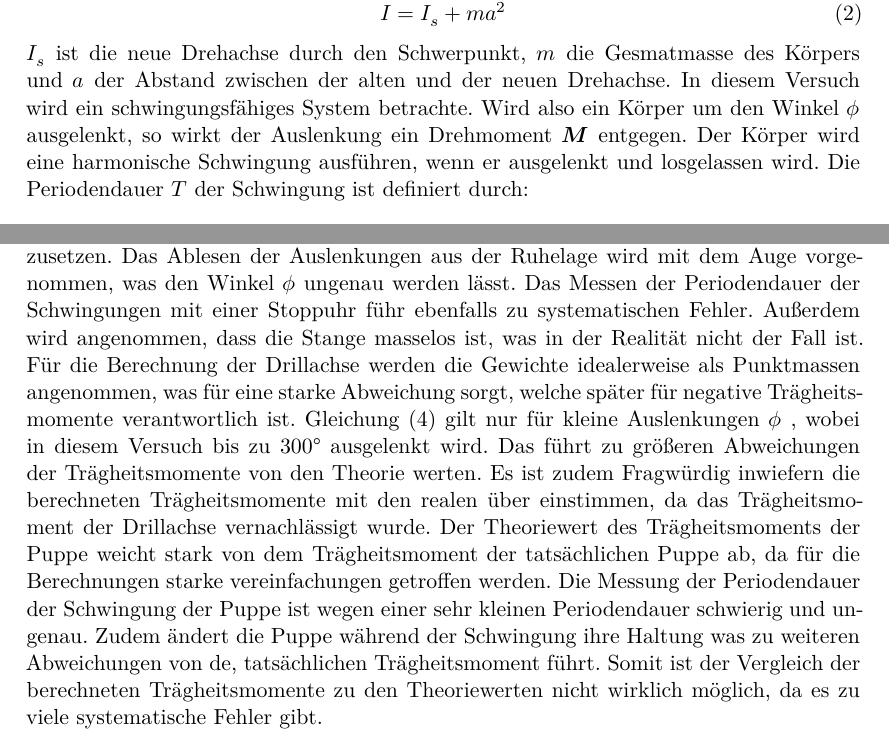
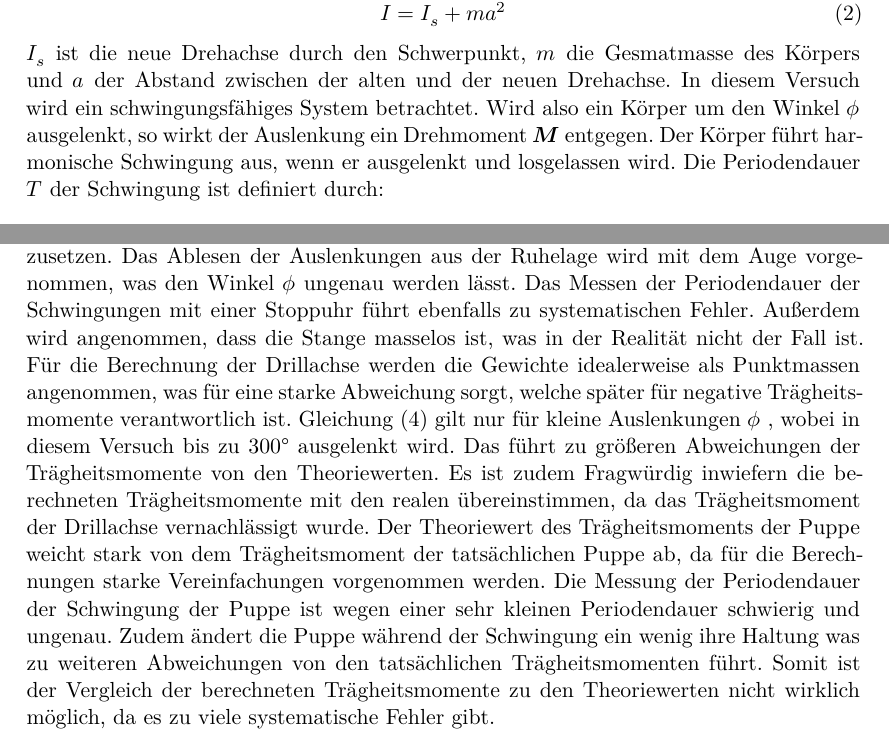
Before and after one commit to lwitthaus/Anfaengerpraktikum, a LaTeX document (V101-Traegheitsmoment/main.tex, which reads V101-Traegheitsmoment/content/diskussion.tex, V101-Traegheitsmoment/content/theorie.tex): two parts of pages 3 and 11 of 11, joined at a grey line, cut so that both start at the same text. Compiled offline with XeLaTeX.

Commit message:
Rechtschreibfehler korrigiert

```diff
--- a/V101-Traegheitsmoment/content/diskussion.tex
+++ b/V101-Traegheitsmoment/content/diskussion.tex
@@ -4,21 +4,21 @@ Die Abmessungen von Abständen konnte nur mit ungenauen Methoden durchgeführt w
 da es aus dem Versuchsaufbau nicht möglich war die Schieblehre effektiv einzusetzen.
 Das Ablesen der Auslenkungen aus der Ruhelage wird mit dem Auge vorgenommen, was
 den Winkel $\phi$ ungenau werden lässt. Das Messen der Periodendauer der
-Schwingungen mit einer Stoppuhr führ ebenfalls zu systematischen Fehler.
+Schwingungen mit einer Stoppuhr führt ebenfalls zu systematischen Fehler.
 Außerdem wird angenommen, dass die Stange masselos ist, was in der Realität
 nicht der Fall ist. Für die Berechnung der Drillachse werden die Gewichte idealerweise
 als Punktmassen angenommen, was für eine starke Abweichung sorgt, welche später für
 negative Trägheitsmomente verantwortlich ist.
 Gleichung (4) gilt nur für kleine Auslenkungen $\phi$ , wobei
 in diesem Versuch bis zu 300° ausgelenkt wird. Das führt zu größeren Abweichungen
-der Trägheitsmomente von den Theorie werten. Es ist zudem Fragwürdig inwiefern die
-berechneten Trägheitsmomente mit den realen über einstimmen, da das Trägheitsmoment
+der Trägheitsmomente von den Theoriewerten. Es ist zudem Fragwürdig inwiefern die
+berechneten Trägheitsmomente mit den realen übereinstimmen, da das Trägheitsmoment
 der Drillachse vernachlässigt wurde.
 Der Theoriewert des Trägheitsmoments
 der Puppe weicht stark von dem Trägheitsmoment der tatsächlichen Puppe ab, da für die
-Berechnungen starke vereinfachungen getroffen werden. Die Messung der Periodendauer
+Berechnungen starke Vereinfachungen vorgenommen werden. Die Messung der Periodendauer
 der Schwingung der Puppe ist wegen einer sehr kleinen Periodendauer schwierig und
-ungenau. Zudem ändert die Puppe während der Schwingung ihre Haltung was zu
-weiteren Abweichungen von de, tatsächlichen Trägheitsmoment führt. Somit ist der
+ungenau. Zudem ändert die Puppe während der Schwingung ein wenig ihre Haltung was zu
+weiteren Abweichungen von den tatsächlichen Trägheitsmomenten führt. Somit ist der
 Vergleich der berechneten Trägheitsmomente zu den Theoriewerten nicht wirklich
 möglich, da es zu viele systematische Fehler gibt.
--- a/V101-Traegheitsmoment/content/theorie.tex
+++ b/V101-Traegheitsmoment/content/theorie.tex
@@ -17,9 +17,9 @@ Satz. Es gilt:
 \end{equation}
 $I_s$ ist die neue Drehachse durch den Schwerpunkt, $m$ die Gesmatmasse
 des Körpers und $a$ der Abstand zwischen der alten und der neuen Drehachse.
-In diesem Versuch wird ein schwingungsfähiges System betrachte. Wird also ein Körper
+In diesem Versuch wird ein schwingungsfähiges System betrachtet. Wird also ein Körper
 um den Winkel $\phi$ ausgelenkt, so wirkt der Auslenkung ein Drehmoment $\symbf{M}$ entgegen.
-Der Körper wird eine harmonische Schwingung ausführen, wenn er ausgelenkt und
+Der Körper führt harmonische Schwingung aus, wenn er ausgelenkt und
 losgelassen wird. Die Periodendauer $T$ der Schwingung ist definiert durch:
 \begin{equation}
   T = 2 \pi \sqrt{\frac{I}{D}}
```
Also changed, not shown: V101-Traegheitsmoment/content/durchfuehrung.tex (+2 -2 lines), V101-Traegheitsmoment/content/theorie.tex (8 more changed lines).
